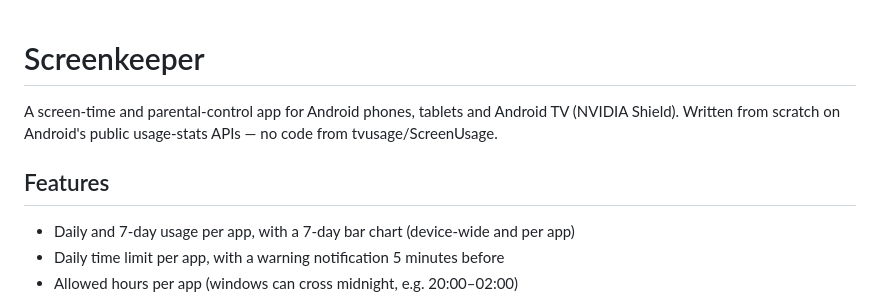
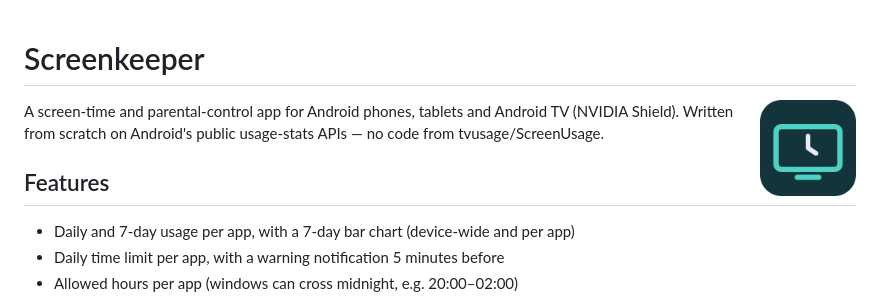
Before and after one commit to echovaultstudio/screenkeeper, a Markdown page: README.md, the part around the change. Drawn GitHub-style; pictures changed too: docs/brand/screenkeeper-icon.png (added).

```diff
--- a/README.md
+++ b/README.md
@@ -1,4 +1,6 @@
 # Screenkeeper
+
+<img src="docs/brand/screenkeeper-icon.png" alt="Screenkeeper icon" width="96" align="right">
 
 A screen-time and parental-control app for Android phones, tablets and Android TV (NVIDIA Shield). Written from scratch on Android's public usage-stats APIs — no code from tvusage/ScreenUsage.
 
```
Also changed, not shown: docs/brand/README.md (added, +11 -0 lines), docs/brand/screenkeeper-avatar.png (added), docs/brand/screenkeeper-social.png (added), 2 other files.
